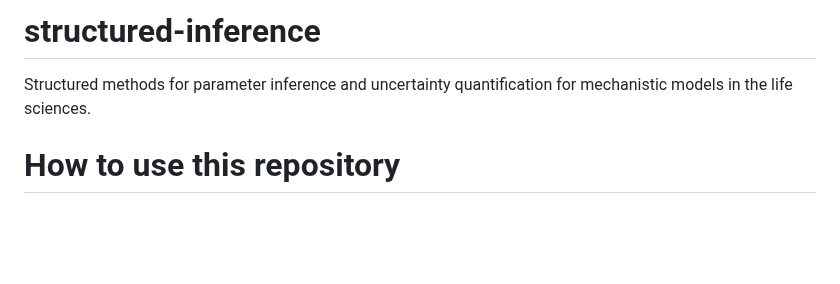
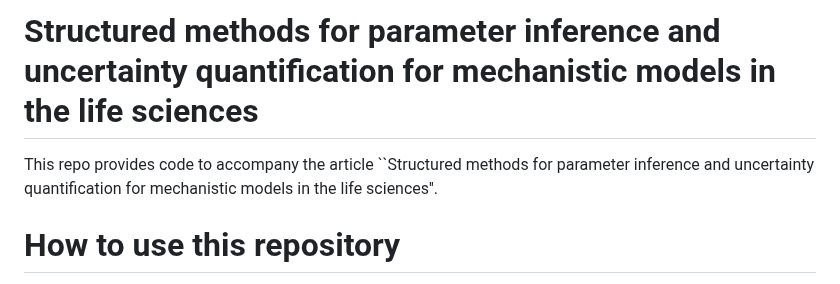
Before and after one commit to michaelplanknz/structured-inference, a Markdown page: README.md, the part around the change. GitHub-like rendering; blank space fills up the shorter version.

```diff
--- a/README.md
+++ b/README.md
@@ -1,6 +1,6 @@
-# structured-inference
+# Structured methods for parameter inference and uncertainty quantification for mechanistic models in the life sciences
 
- Structured methods for parameter inference and uncertainty quantification for mechanistic models in the life sciences.
+This repo provides code to accompany the article ``Structured methods for parameter inference and uncertainty quantification for mechanistic models in the life sciences''.
 
 
  # How to use this repository
```
